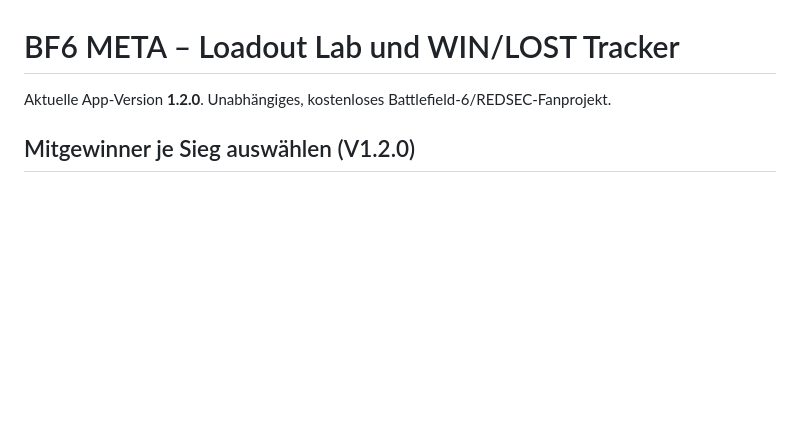
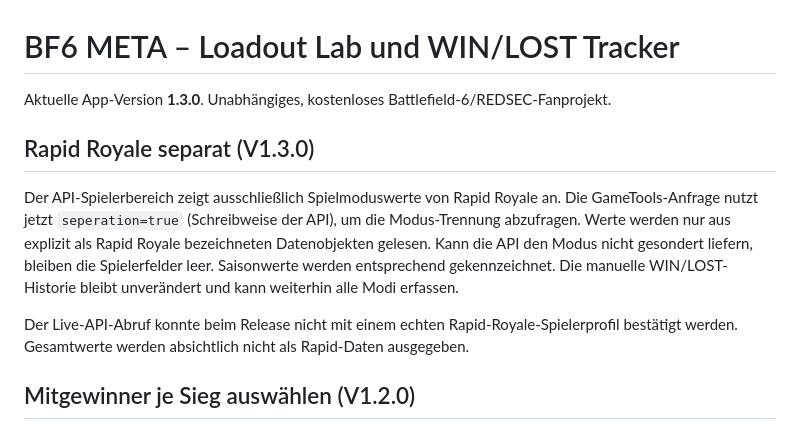
Before and after one commit to basti92bot/BF6---META-, a Markdown page: README.md, the part around the change. Drawn GitHub-style; blank space fills up the shorter version.

Commit message:
feat: only show mode-specific Rapid Royale player stats v1.3.0

```diff
--- a/README.md
+++ b/README.md
@@ -1,6 +1,12 @@
 # BF6 META – Loadout Lab und WIN/LOST Tracker
 
-Aktuelle App-Version **1.2.0**. Unabhängiges, kostenloses Battlefield-6/REDSEC-Fanprojekt.
+Aktuelle App-Version **1.3.0**. Unabhängiges, kostenloses Battlefield-6/REDSEC-Fanprojekt.
+
+## Rapid Royale separat (V1.3.0)
+
+Der API-Spielerbereich zeigt ausschließlich Spielmoduswerte von Rapid Royale an. Die GameTools-Anfrage nutzt jetzt `seperation=true` (Schreibweise der API), um die Modus-Trennung abzufragen. Werte werden nur aus explizit als Rapid Royale bezeichneten Datenobjekten gelesen. Kann die API den Modus nicht gesondert liefern, bleiben die Spielerfelder leer. Saisonwerte werden entsprechend gekennzeichnet. Die manuelle WIN/LOST-Historie bleibt unverändert und kann weiterhin alle Modi erfassen.
+
+Der Live-API-Abruf konnte beim Release nicht mit einem echten Rapid-Royale-Spielerprofil bestätigt werden. Gesamtwerte werden absichtlich nicht als Rapid-Daten ausgegeben.
 
 ## Mitgewinner je Sieg auswählen (V1.2.0)
 
```
